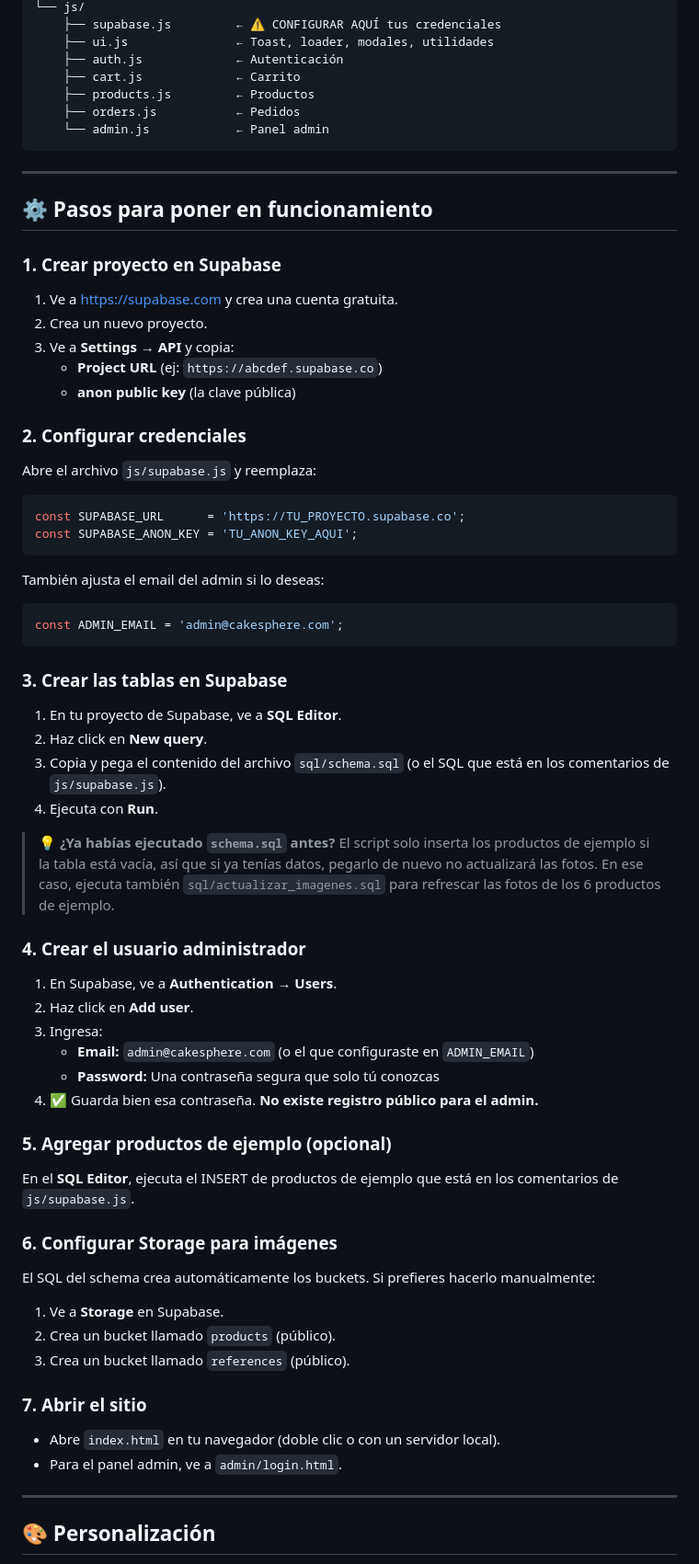
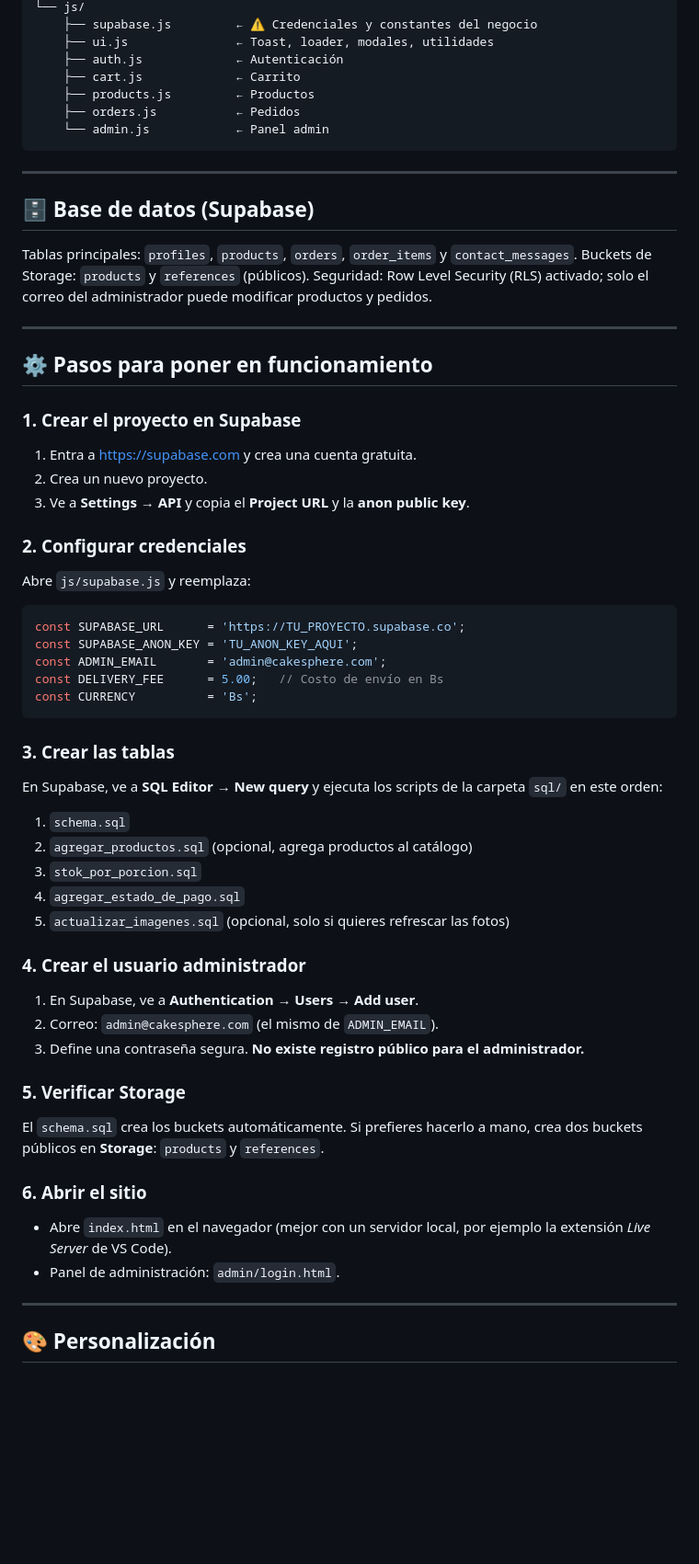
Before and after one commit to choquechoquejuanpablo0-commits/proyecto-de-grado-gestion-y-ventas, a Markdown page: README.md, the part around one of its changes. Shown at 92% size. Rendered like a GitHub page; blank space fills up the shorter version.

````diff
--- a/README.md
+++ b/README.md
@@ -31,5 +81,5 @@ cakesphere/
 └── js/
-    ├── supabase.js         ← ⚠️ CONFIGURAR AQUÍ tus credenciales
+    ├── supabase.js         ← ⚠️ Credenciales y constantes del negocio
     ├── ui.js               ← Toast, loader, modales, utilidades
     ├── auth.js             ← Autenticación
     ├── cart.js             ← Carrito
@@ -40,65 +90,52 @@ cakesphere/
 
 ---
 
+## 🗄️ Base de datos (Supabase)
+
+Tablas principales: `profiles`, `products`, `orders`, `order_items` y `contact_messages`.
+Buckets de Storage: `products` y `references` (públicos).
+Seguridad: Row Level Security (RLS) activado; solo el correo del administrador puede modificar productos y pedidos.
+
+---
+
 ## ⚙️ Pasos para poner en funcionamiento
 
-### 1. Crear proyecto en Supabase
-
-1. Ve a [https://supabase.com](https://supabase.com) y crea una cuenta gratuita.
+### 1. Crear el proyecto en Supabase
+1. Entra a [https://supabase.com](https://supabase.com) y crea una cuenta gratuita.
 2. Crea un nuevo proyecto.
-3. Ve a **Settings → API** y copia:
-   - **Project URL** (ej: `https://abcdef.supabase.co`)
-   - **anon public key** (la clave pública)
+3. Ve a **Settings → API** y copia el **Project URL** y la **anon public key**.
 
 ### 2. Configurar credenciales
-
-Abre el archivo `js/supabase.js` y reemplaza:
+Abre `js/supabase.js` y reemplaza:
 
 ```javascript
 const SUPABASE_URL      = 'https://TU_PROYECTO.supabase.co';
 const SUPABASE_ANON_KEY = 'TU_ANON_KEY_AQUI';
+const ADMIN_EMAIL       = 'admin@cakesphere.com';
+const DELIVERY_FEE      = 5.00;   // Costo de envío en Bs
+const CURRENCY          = 'Bs';
 ```
 
-También ajusta el email del admin si lo deseas:
+### 3. Crear las tablas
+En Supabase, ve a **SQL Editor → New query** y ejecuta los scripts de la carpeta `sql/` en este orden:
 
-```javascript
-const ADMIN_EMAIL = 'admin@cakesphere.com';
-```
-
-### 3. Crear las tablas en Supabase
-
-1. En tu proyecto de Supabase, ve a **SQL Editor**.
-2. Haz click en **New query**.
-3. Copia y pega el contenido del archivo `sql/schema.sql` (o el SQL que está en los comentarios de `js/supabase.js`).
-4. Ejecuta con **Run**.
-
-> 💡 **¿Ya habías ejecutado `schema.sql` antes?** El script solo inserta los productos de ejemplo si la tabla está vacía, así que si ya tenías datos, pegarlo de nuevo no actualizará las fotos. En ese caso, ejecuta también `sql/actualizar_imagenes.sql` para refrescar las fotos de los 6 productos de ejemplo.
+1. `schema.sql`
+2. `agregar_productos.sql` (opcional, agrega productos al catálogo)
+3. `stok_por_porcion.sql`
+4. `agregar_estado_de_pago.sql`
+5. `actualizar_imagenes.sql` (opcional, solo si quieres refrescar las fotos)
 
 ### 4. Crear el usuario administrador
+1. En Supabase, ve a **Authentication → Users → Add user**.
+2. Correo: `admin@cakesphere.com` (el mismo de `ADMIN_EMAIL`).
+3. Define una contraseña segura. **No existe registro público para el administrador.**
 
-1. En Supabase, ve a **Authentication → Users**.
-2. Haz click en **Add user**.
-3. Ingresa:
-   - **Email:** `admin@cakesphere.com` (o el que configuraste en `ADMIN_EMAIL`)
-   - **Password:** Una contraseña segura que solo tú conozcas
-4. ✅ Guarda bien esa contraseña. **No existe registro público para el admin.**
+### 5. Verificar Storage
+El `schema.sql` crea los buckets automáticamente. Si prefieres hacerlo a mano, crea dos buckets públicos en **Storage**: `products` y `references`.
 
-### 5. Agregar productos de ejemplo (opcional)
-
-En el **SQL Editor**, ejecuta el INSERT de productos de ejemplo que está en los comentarios de `js/supabase.js`.
-
-### 6. Configurar Storage para imágenes
-
-El SQL del schema crea automáticamente los buckets. Si prefieres hacerlo manualmente:
-
-1. Ve a **Storage** en Supabase.
-2. Crea un bucket llamado `products` (público).
-3. Crea un bucket llamado `references` (público).
-
-### 7. Abrir el sitio
-
-- Abre `index.html` en tu navegador (doble clic o con un servidor local).
-- Para el panel admin, ve a `admin/login.html`.
+### 6. Abrir el sitio
+- Abre `index.html` en el navegador (mejor con un servidor local, por ejemplo la extensión *Live Server* de VS Code).
+- Panel de administración: `admin/login.html`.
 
 ---
 
````
Also changed, not shown: other parts of README.md (+72 -52 lines).
